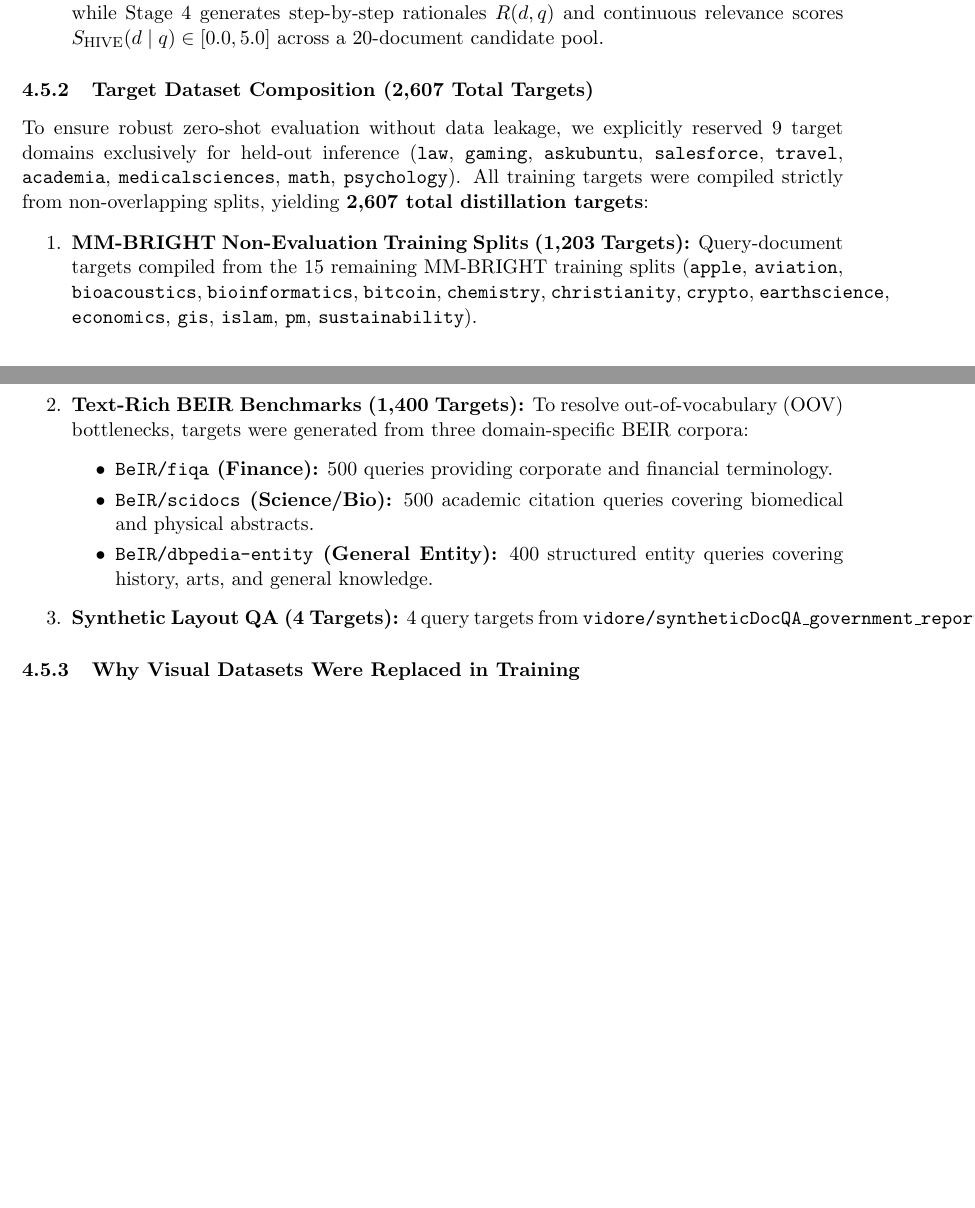
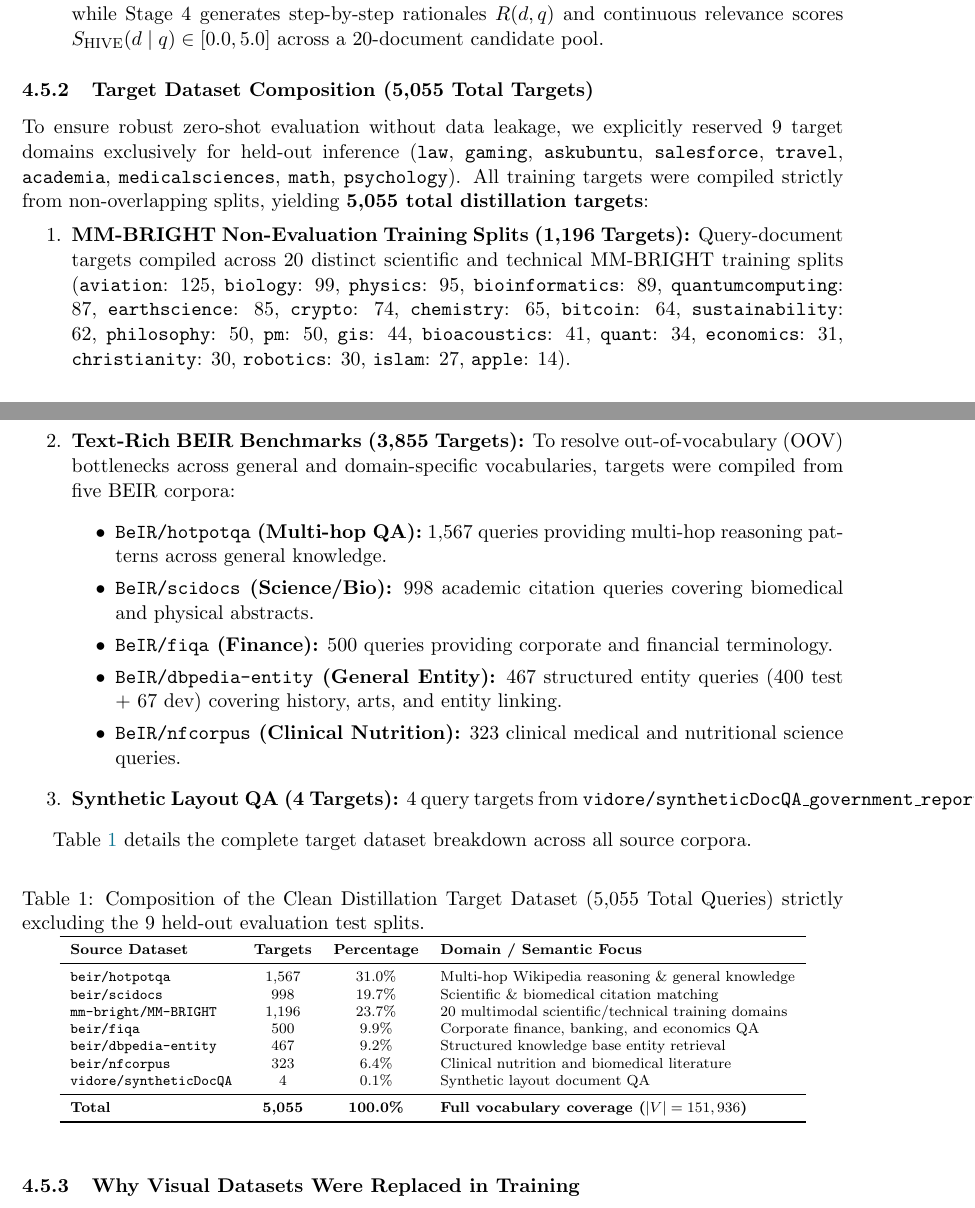
Before and after one commit to eschafir/lqe, a LaTeX paper (docs/hive_vsplade_distillation.tex): two parts of pages 6 and 7 of 8 before the commit and two parts of pages 6 and 7 of 9 after it, joined at a grey line, cut so that both start at the same text, the shorter picture padded with empty space. Compiled offline with pdfLaTeX.

Commit message:
Update manuscript Section 4.5.2 and add Table for 5,055 target distillation dataset composition

```diff
--- a/docs/hive_vsplade_distillation.tex
+++ b/docs/hive_vsplade_distillation.tex
@@ -212,18 +212,44 @@ Teacher target generation is performed offline using high-capacity LLMs:
     \item \textbf{Target Extraction:} For each query, HIVE Stage 2 generates a compensatory query $\hat{q}$, while Stage 4 generates step-by-step rationales $R(d, q)$ and continuous relevance scores $S_{\text{HIVE}}(d \mid q) \in [0.0, 5.0]$ across a 20-document candidate pool.
 \end{itemize}
 
-\subsubsection{Target Dataset Composition (2,607 Total Targets)}
-To ensure robust zero-shot evaluation without data leakage, we explicitly reserved 9 target domains exclusively for held-out inference (\texttt{law}, \texttt{gaming}, \texttt{askubuntu}, \texttt{salesforce}, \texttt{travel}, \texttt{academia}, \texttt{medicalsciences}, \texttt{math}, \texttt{psychology}). All training targets were compiled strictly from non-overlapping splits, yielding \textbf{2,607 total distillation targets}:
+\subsubsection{Target Dataset Composition (5,055 Total Targets)}
+To ensure robust zero-shot evaluation without data leakage, we explicitly reserved 9 target domains exclusively for held-out inference (\texttt{law}, \texttt{gaming}, \texttt{askubuntu}, \texttt{salesforce}, \texttt{travel}, \texttt{academia}, \texttt{medicalsciences}, \texttt{math}, \texttt{psychology}). All training targets were compiled strictly from non-overlapping splits, yielding \textbf{5,055 total distillation targets}:
 \begin{enumerate}
-    \item \textbf{MM-BRIGHT Non-Evaluation Training Splits (1,203 Targets):} Query-document targets compiled from the 15 remaining MM-BRIGHT training splits (\texttt{apple}, \texttt{aviation}, \texttt{bioacoustics}, \texttt{bioinformatics}, \texttt{bitcoin}, \texttt{chemistry}, \texttt{christianity}, \texttt{crypto}, \texttt{earthscience}, \texttt{economics}, \texttt{gis}, \texttt{islam}, \texttt{pm}, \texttt{sustainability}).
-    \item \textbf{Text-Rich BEIR Benchmarks (1,400 Targets):} To resolve out-of-vocabulary (OOV) bottlenecks, targets were generated from three domain-specific BEIR corpora:
+    \item \textbf{MM-BRIGHT Non-Evaluation Training Splits (1,196 Targets):} Query-document targets compiled across 20 distinct scientific and technical MM-BRIGHT training splits (\texttt{aviation}: 125, \texttt{biology}: 99, \texttt{physics}: 95, \texttt{bioinformatics}: 89, \texttt{quantumcomputing}: 87, \texttt{earthscience}: 85, \texttt{crypto}: 74, \texttt{chemistry}: 65, \texttt{bitcoin}: 64, \texttt{sustainability}: 62, \texttt{philosophy}: 50, \texttt{pm}: 50, \texttt{gis}: 44, \texttt{bioacoustics}: 41, \texttt{quant}: 34, \texttt{economics}: 31, \texttt{christianity}: 30, \texttt{robotics}: 30, \texttt{islam}: 27, \texttt{apple}: 14).
+    \item \textbf{Text-Rich BEIR Benchmarks (3,855 Targets):} To resolve out-of-vocabulary (OOV) bottlenecks across general and domain-specific vocabularies, targets were compiled from five BEIR corpora:
     \begin{itemize}
+        \item \textbf{\texttt{BeIR/hotpotqa} (Multi-hop QA):} 1,567 queries providing multi-hop reasoning patterns across general knowledge.
+        \item \textbf{\texttt{BeIR/scidocs} (Science/Bio):} 998 academic citation queries covering biomedical and physical abstracts.
         \item \textbf{\texttt{BeIR/fiqa} (Finance):} 500 queries providing corporate and financial terminology.
-        \item \textbf{\texttt{BeIR/scidocs} (Science/Bio):} 500 academic citation queries covering biomedical and physical abstracts.
-        \item \textbf{\texttt{BeIR/dbpedia-entity} (General Entity):} 400 structured entity queries covering history, arts, and general knowledge.
+        \item \textbf{\texttt{BeIR/dbpedia-entity} (General Entity):} 467 structured entity queries (400 test + 67 dev) covering history, arts, and entity linking.
+        \item \textbf{\texttt{BeIR/nfcorpus} (Clinical Nutrition):} 323 clinical medical and nutritional science queries.
     \end{itemize}
     \item \textbf{Synthetic Layout QA (4 Targets):} 4 query targets from \texttt{vidore/syntheticDocQA\_government\_reports\_test}.
 \end{enumerate}
+
+Table~\ref{tab:target_dataset_breakdown} details the complete target dataset breakdown across all source corpora.
+
+\begin{table}[htbp]
+\centering
+\scriptsize
+\caption{Composition of the Clean Distillation Target Dataset (5,055 Total Queries) strictly excluding the 9 held-out evaluation test splits.}
+\label{tab:target_dataset_breakdown}
+\begin{tabular}{lccl}
+\toprule
+\textbf{Source Dataset} & \textbf{Targets} & \textbf{Percentage} & \textbf{Domain / Semantic Focus} \\
+\midrule
+\texttt{beir/hotpotqa} & 1,567 & 31.0\% & Multi-hop Wikipedia reasoning \& general knowledge \\
+\texttt{beir/scidocs} & 998 & 19.7\% & Scientific \& biomedical citation matching \\
+\texttt{mm-bright/MM-BRIGHT} & 1,196 & 23.7\% & 20 multimodal scientific/technical training domains \\
+\texttt{beir/fiqa} & 500 & 9.9\% & Corporate finance, banking, and economics QA \\
+\texttt{beir/dbpedia-entity} & 467 & 9.2\% & Structured knowledge base entity retrieval \\
+\texttt{beir/nfcorpus} & 323 & 6.4\% & Clinical nutrition and biomedical literature \\
+\texttt{vidore/syntheticDocQA} & 4 & 0.1\% & Synthetic layout document QA \\
+\midrule
+\textbf{Total} & \textbf{5,055} & \textbf{100.0\%} & \textbf{Full vocabulary coverage ($|V|=151,936$)} \\
+\bottomrule
+\end{tabular}
+\end{table}
 
 \subsubsection{Why Visual Datasets Were Replaced in Training}
 Although our student model is evaluated on visual document images in production, \textbf{the student's document encoder and Query LUT operate entirely in the text domain during training}. During indexing, the visual layouts are pre-parsed using frozen document layout models, mapping the visual content to textual BPE tokens.
```
